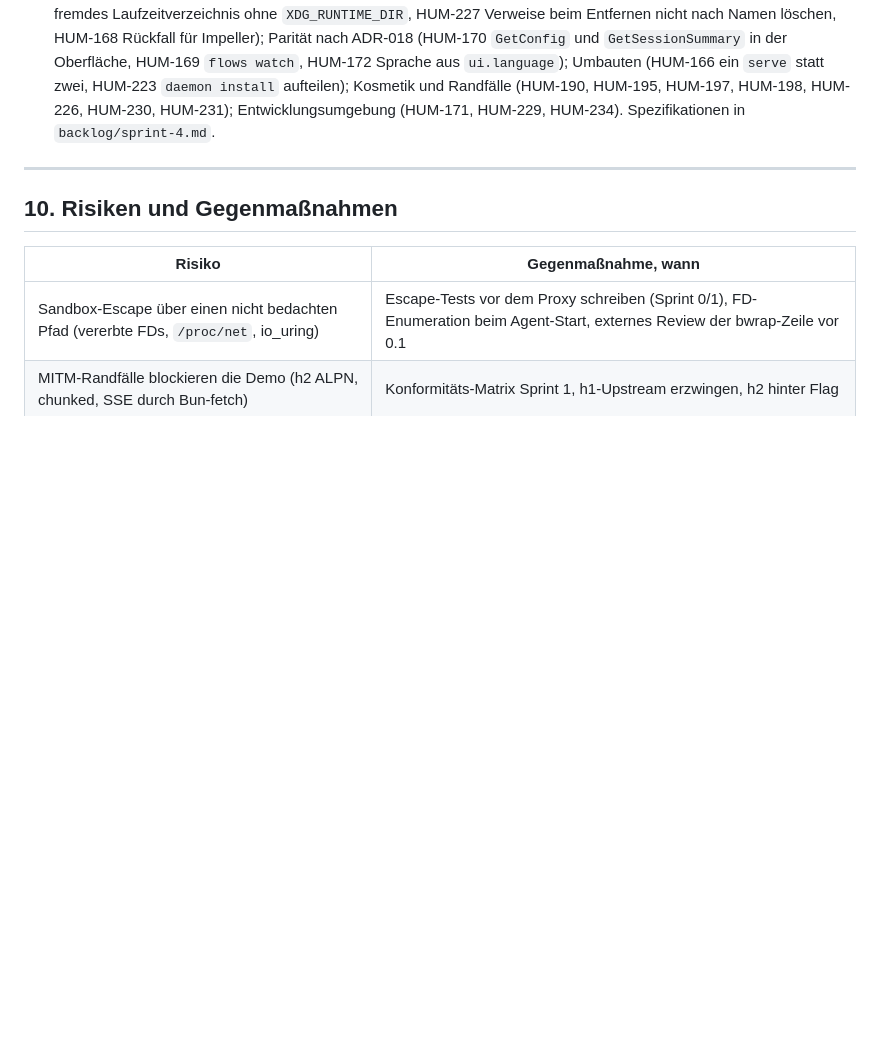
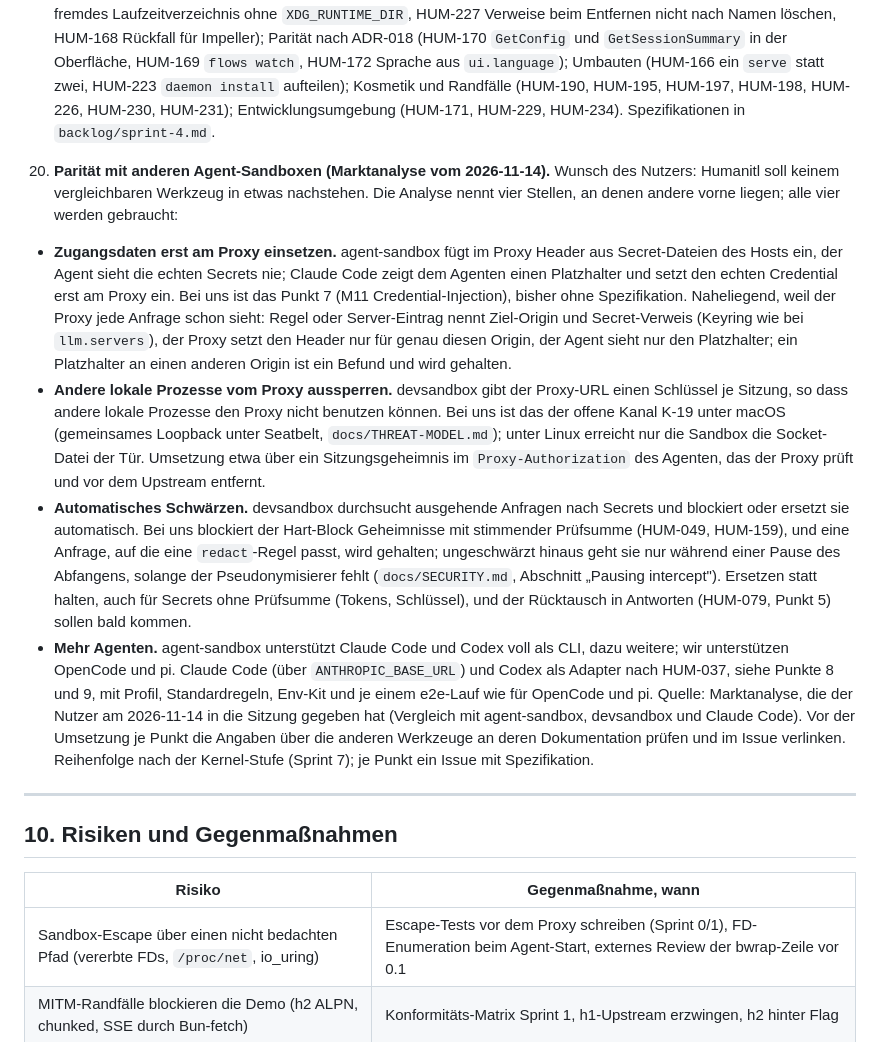
Before and after one commit to nurkert/Humanitl, a Markdown page: BACKLOG.md, the part around the change. Rendered like a GitHub page; blank space fills up the shorter version.

Commit message:
docs(backlog): parity with other agent sandboxes
The owner had a market analysis compare Humanitl with agent-sandbox,
devsandbox and Claude Code and wants Humanitl to fall behind in nothing. Four
gaps go into section 9 as one prioritized item: credentials inserted only at
the proxy (the agent sees placeholders), proxy access bound to a per-session
key against other local processes (K-19 on macOS), automatic redaction and
replacement of secrets in outgoing requests, and Claude Code and Codex as
agent adapters. Each becomes its own specified issue after the kernel level;
the claims about the other tools are to be checked against their
documentation then.

Co-Authored-By: Claude Opus 5.5 <noreply@anthropic.com>
Claude-Session: https://claude.ai/code/session_01HEG8V2G7A6H2T8RU7S7Kz6

Co-Authored-By: Claude Opus 5.5 (1M context) <noreply@anthropic.com>

```diff
--- a/BACKLOG.md
+++ b/BACKLOG.md
@@ -607,6 +607,13 @@ Definition of Done für jedes Issue: Tests auf der passenden Ebene, neue Fehlerp
 18. **Englisch als Projektsprache.** Wunsch des Nutzers vom 2026-09-24: Das Projekt wird später vollständig auf Englisch umgestellt, also Dokumente (`docs/`, `BACKLOG.md`, Sprint-Files, ADRs), Kommentare und Doc-Kommentare, `CLAUDE.md`, `AGENTS.md` und `CONVENTIONS.md`. Die Regel „Prosa Deutsch, Bezeichner Englisch" in `CLAUDE.md` gilt bis dahin weiter. Englisch sind schon heute Bezeichner, Commit-Texte, die `en`-Quelle der ARB-Dateien und ab HUM-225 die Release-Notes. Umfang und Zeitpunkt legt ein eigenes Issue fest; mechanisch übersetzen allein reicht nicht, weil Querverweise wie „Abschnitt 4.13" und die Kästchen der Sprint-Files ihren Sinn behalten müssen.
 19. **Folgefunde aus Sprint 4 (dritte Umfangsentscheidung 2026-10-01).** Vor der ersten Version nach 0.1.0, in dieser Reihenfolge: Updates und Installation (HUM-186 Versionsabgleich mit „Dienst neu starten", HUM-219 gescheitertes Update stellt den Dienst wieder her, HUM-187 nächtlicher Test auf frischem Debian mit systemd-Sitzung, HUM-222 fremdes Laufzeitverzeichnis ohne `XDG_RUNTIME_DIR`, HUM-227 Verweise beim Entfernen nicht nach Namen löschen, HUM-168 Rückfall für Impeller); Parität nach ADR-018 (HUM-170 `GetConfig` und `GetSessionSummary` in der Oberfläche, HUM-169 `flows watch`, HUM-172 Sprache aus `ui.language`); Umbauten (HUM-166 ein `serve` statt zwei, HUM-223 `daemon install` aufteilen); Kosmetik und Randfälle (HUM-190, HUM-195, HUM-197, HUM-198, HUM-226, HUM-230, HUM-231); Entwicklungsumgebung (HUM-171, HUM-229, HUM-234). Spezifikationen in `backlog/sprint-4.md`.
 
+20. **Parität mit anderen Agent-Sandboxen (Marktanalyse vom 2026-11-14).** Wunsch des Nutzers: Humanitl soll keinem vergleichbaren Werkzeug in etwas nachstehen. Die Analyse nennt vier Stellen, an denen andere vorne liegen; alle vier werden gebraucht:
+   - **Zugangsdaten erst am Proxy einsetzen.** agent-sandbox fügt im Proxy Header aus Secret-Dateien des Hosts ein, der Agent sieht die echten Secrets nie; Claude Code zeigt dem Agenten einen Platzhalter und setzt den echten Credential erst am Proxy ein. Bei uns ist das Punkt 7 (M11 Credential-Injection), bisher ohne Spezifikation. Naheliegend, weil der Proxy jede Anfrage schon sieht: Regel oder Server-Eintrag nennt Ziel-Origin und Secret-Verweis (Keyring wie bei `llm.servers`), der Proxy setzt den Header nur für genau diesen Origin, der Agent sieht nur den Platzhalter; ein Platzhalter an einen anderen Origin ist ein Befund und wird gehalten.
+   - **Andere lokale Prozesse vom Proxy aussperren.** devsandbox gibt der Proxy-URL einen Schlüssel je Sitzung, so dass andere lokale Prozesse den Proxy nicht benutzen können. Bei uns ist das der offene Kanal K-19 unter macOS (gemeinsames Loopback unter Seatbelt, `docs/THREAT-MODEL.md`); unter Linux erreicht nur die Sandbox die Socket-Datei der Tür. Umsetzung etwa über ein Sitzungsgeheimnis im `Proxy-Authorization` des Agenten, das der Proxy prüft und vor dem Upstream entfernt.
+   - **Automatisches Schwärzen.** devsandbox durchsucht ausgehende Anfragen nach Secrets und blockiert oder ersetzt sie automatisch. Bei uns blockiert der Hart-Block Geheimnisse mit stimmender Prüfsumme (HUM-049, HUM-159), und eine Anfrage, auf die eine `redact`-Regel passt, wird gehalten; ungeschwärzt hinaus geht sie nur während einer Pause des Abfangens, solange der Pseudonymisierer fehlt (`docs/SECURITY.md`, Abschnitt „Pausing intercept"). Ersetzen statt halten, auch für Secrets ohne Prüfsumme (Tokens, Schlüssel), und der Rücktausch in Antworten (HUM-079, Punkt 5) sollen bald kommen.
+   - **Mehr Agenten.** agent-sandbox unterstützt Claude Code und Codex voll als CLI, dazu weitere; wir unterstützen OpenCode und pi. Claude Code (über `ANTHROPIC_BASE_URL`) und Codex als Adapter nach HUM-037, siehe Punkte 8 und 9, mit Profil, Standardregeln, Env-Kit und je einem e2e-Lauf wie für OpenCode und pi.
+   Quelle: Marktanalyse, die der Nutzer am 2026-11-14 in die Sitzung gegeben hat (Vergleich mit agent-sandbox, devsandbox und Claude Code). Vor der Umsetzung je Punkt die Angaben über die anderen Werkzeuge an deren Dokumentation prüfen und im Issue verlinken. Reihenfolge nach der Kernel-Stufe (Sprint 7); je Punkt ein Issue mit Spezifikation.
+
 ---
 
 ## 10. Risiken und Gegenmaßnahmen
```
